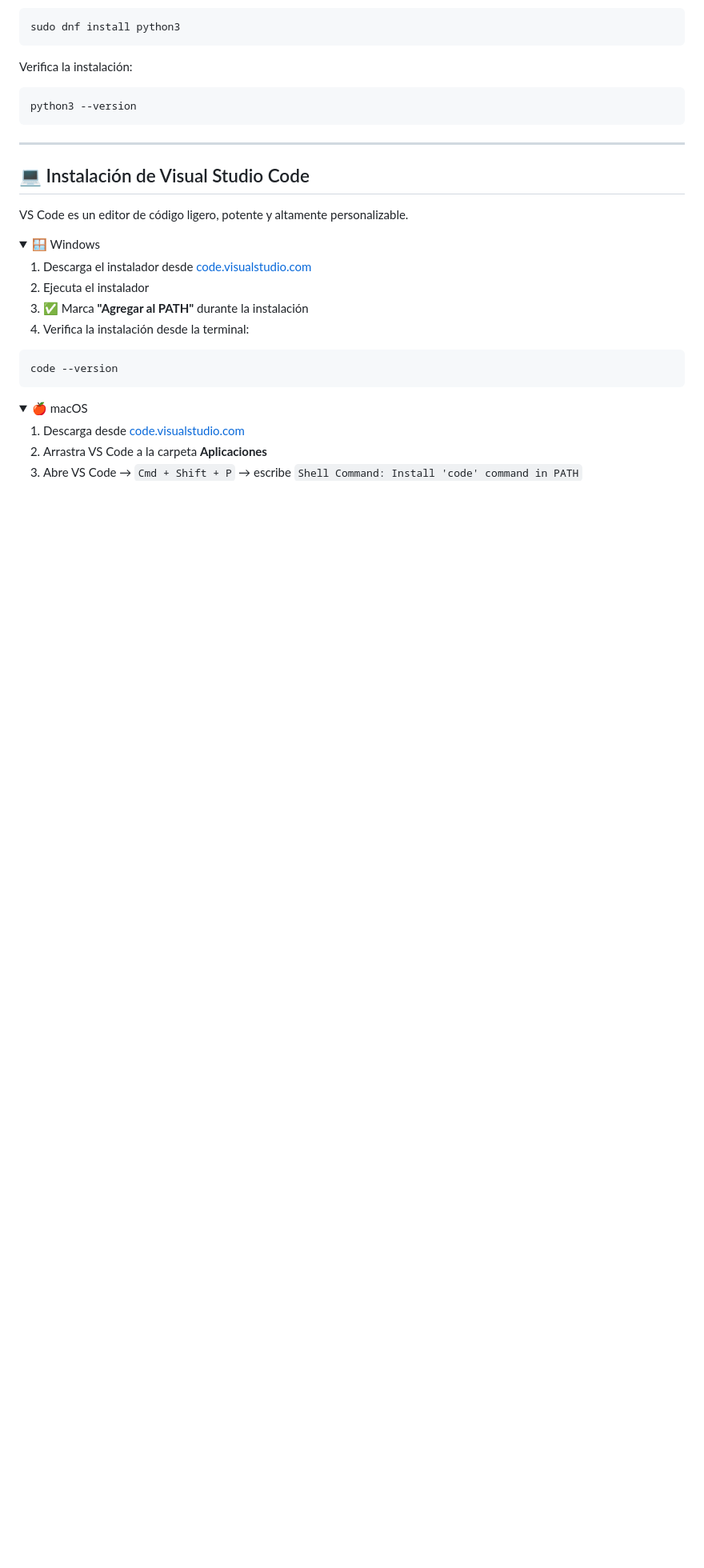
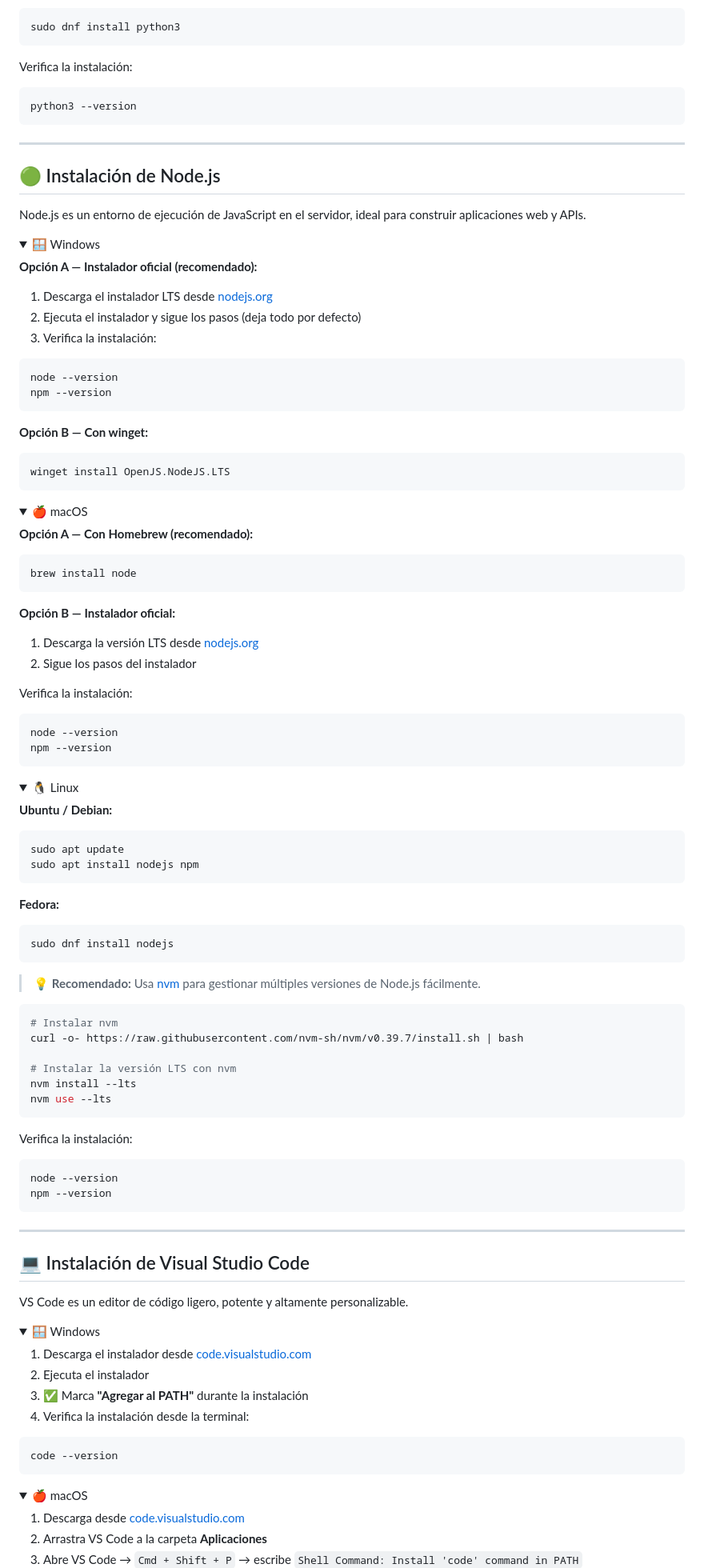
Before and after one commit to mateolgallegoss/Core-Dev-Library, a Markdown page: README.md, the part around one of its changes. Shown at 80% size. GitHub-like rendering; folded sections open; blank space fills up the shorter version.

Commit message:
feature/adding nodejs installing guide

````diff
--- a/README.md
+++ b/README.md
@@ -153,6 +154,85 @@ python3 --version
 
 ---
 
+## 🟢 Instalación de Node.js
+
+Node.js es un entorno de ejecución de JavaScript en el servidor, ideal para construir aplicaciones web y APIs.
+
+<details>
+<summary>🪟 Windows</summary>
+
+**Opción A — Instalador oficial (recomendado):**
+1. Descarga el instalador LTS desde [nodejs.org](https://nodejs.org/)
+2. Ejecuta el instalador y sigue los pasos (deja todo por defecto)
+3. Verifica la instalación:
+
+```bash
+node --version
+npm --version
+```
+
+**Opción B — Con winget:**
+```bash
+winget install OpenJS.NodeJS.LTS
+```
+
+</details>
+
+<details>
+<summary>🍎 macOS</summary>
+
+**Opción A — Con Homebrew (recomendado):**
+```bash
+brew install node
+```
+
+**Opción B — Instalador oficial:**
+1. Descarga la versión LTS desde [nodejs.org](https://nodejs.org/)
+2. Sigue los pasos del instalador
+
+Verifica la instalación:
+```bash
+node --version
+npm --version
+```
+
+</details>
+
+<details>
+<summary>🐧 Linux</summary>
+
+**Ubuntu / Debian:**
+```bash
+sudo apt update
+sudo apt install nodejs npm
+```
+
+**Fedora:**
+```bash
+sudo dnf install nodejs
+```
+
+> 💡 **Recomendado:** Usa [nvm](https://github.com/nvm-sh/nvm) para gestionar múltiples versiones de Node.js fácilmente.
+
+```bash
+# Instalar nvm
+curl -o- https://raw.githubusercontent.com/nvm-sh/nvm/v0.39.7/install.sh | bash
+
+# Instalar la versión LTS con nvm
+nvm install --lts
+nvm use --lts
+```
+
+Verifica la instalación:
+```bash
+node --version
+npm --version
+```
+
+</details>
+
+---
+
 ## 💻 Instalación de Visual Studio Code
 
 VS Code es un editor de código ligero, potente y altamente personalizable.
````
Also changed, not shown: other parts of README.md (+11 -10 lines), SQL/introducción.md (added, +1 -0 lines).
